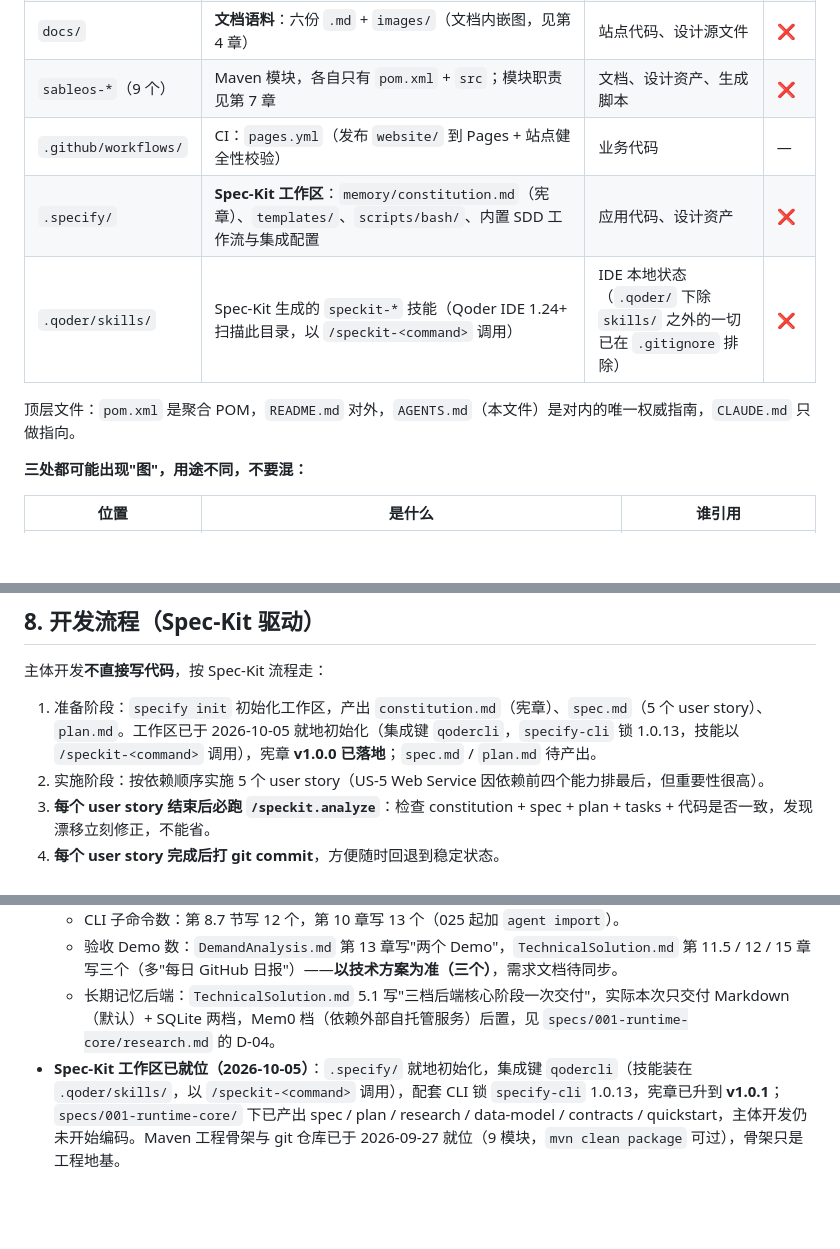
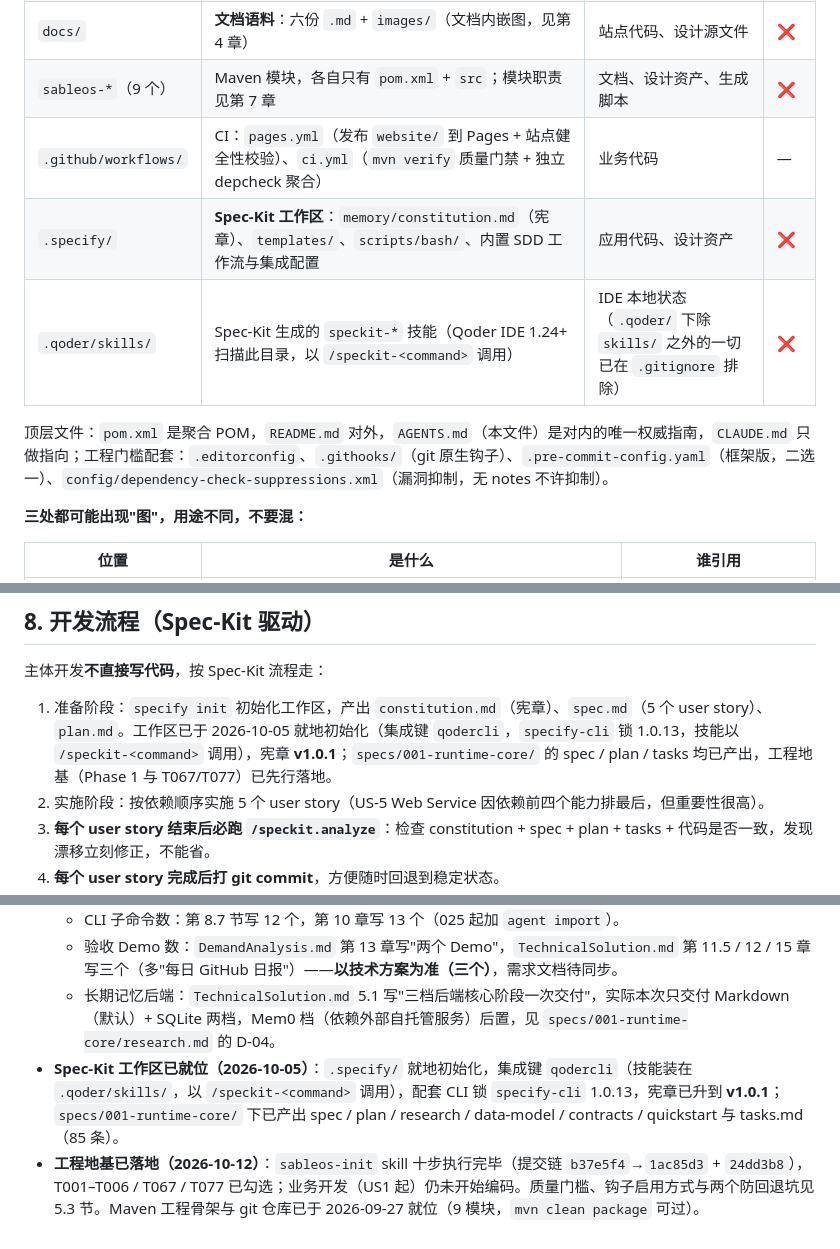
Before and after one commit to wychmod/sableos, a Markdown page: AGENTS.md, 3 parts joined by grey strips. Rendered like a GitHub page; blank space fills up the shorter version.

```diff
--- a/AGENTS.md
+++ b/AGENTS.md
@@ -35,11 +36,11 @@ SableOS 是一个**企业能完全掌控的、Java 原生的、私有可审计
 | `design/` | **设计过程留档**：`assets/`（标识源文件、`make-*.py` 生成器、`logo-concepts/` 备选概念）、`preview/`（评审台 `index.html`、`audit.json` 校验原始数据）、`README.md` | 站点代码、`docs/` 文档正文 | ❌ |
 | `docs/` | **文档语料**：六份 `.md` + `images/`（文档内嵌图，见第 4 章） | 站点代码、设计源文件 | ❌ |
 | `sableos-*`（9 个） | Maven 模块，各自只有 `pom.xml` + `src`；模块职责见第 7 章 | 文档、设计资产、生成脚本 | ❌ |
-| `.github/workflows/` | CI：`pages.yml`（发布 `website/` 到 Pages + 站点健全性校验） | 业务代码 | — |
+| `.github/workflows/` | CI：`pages.yml`（发布 `website/` 到 Pages + 站点健全性校验）、`ci.yml`（`mvn verify` 质量门禁 + 独立 depcheck 聚合） | 业务代码 | — |
 | `.specify/` | **Spec-Kit 工作区**：`memory/constitution.md`（宪章）、`templates/`、`scripts/bash/`、内置 SDD 工作流与集成配置 | 应用代码、设计资产 | ❌ |
 | `.qoder/skills/` | Spec-Kit 生成的 `speckit-*` 技能（Qoder IDE 1.24+ 扫描此目录，以 `/speckit-<command>` 调用） | IDE 本地状态（`.qoder/` 下除 `skills/` 之外的一切已在 `.gitignore` 排除） | ❌ |
 
-顶层文件：`pom.xml` 是聚合 POM，`README.md` 对外，`AGENTS.md`（本文件）是对内的唯一权威指南，`CLAUDE.md` 只做指向。
+顶层文件：`pom.xml` 是聚合 POM，`README.md` 对外，`AGENTS.md`（本文件）是对内的唯一权威指南，`CLAUDE.md` 只做指向；工程门槛配套：`.editorconfig`、`.githooks/`（git 原生钩子）、`.pre-commit-config.yaml`（框架版，二选一）、`config/dependency-check-suppressions.xml`（漏洞抑制，无 notes 不许抑制）。
 
 **三处都可能出现"图"，用途不同，不要混：**
 
@@ -140,7 +156,7 @@ SableOS 是 Maven 多模块项目，**以《技术方案》第 10 章为准，
 
 主体开发**不直接写代码**，按 Spec-Kit 流程走：
 
-1. 准备阶段：`specify init` 初始化工作区，产出 `constitution.md`（宪章）、`spec.md`（5 个 user story）、`plan.md`。工作区已于 2026-10-05 就地初始化（集成键 `qodercli`，`specify-cli` 锁 1.0.13，技能以 `/speckit-<command>` 调用），宪章 **v1.0.0 已落地**；`spec.md` / `plan.md` 待产出。
+1. 准备阶段：`specify init` 初始化工作区，产出 `constitution.md`（宪章）、`spec.md`（5 个 user story）、`plan.md`。工作区已于 2026-10-05 就地初始化（集成键 `qodercli`，`specify-cli` 锁 1.0.13，技能以 `/speckit-<command>` 调用），宪章 **v1.0.1**；`specs/001-runtime-core/` 的 spec / plan / tasks 均已产出，工程地基（Phase 1 与 T067/T077）已先行落地。
 2. 实施阶段：按依赖顺序实施 5 个 user story（US-5 Web Service 因依赖前四个能力排最后，但重要性很高）。
 3. **每个 user story 结束后必跑 `/speckit.analyze`**：检查 constitution + spec + plan + tasks + 代码是否一致，发现漂移立刻修正，不能省。
 4. **每个 user story 完成后打 git commit**，方便随时回退到稳定状态。
@@ -172,4 +188,5 @@ npx -y markdownlint-cli --disable MD013 MD025 -- *.md
   - CLI 子命令数：第 8.7 节写 12 个，第 10 章写 13 个（025 起加 `agent import`）。
   - 验收 Demo 数：`DemandAnalysis.md` 第 13 章写"两个 Demo"，`TechnicalSolution.md` 第 11.5 / 12 / 15 章写三个（多"每日 GitHub 日报"）——**以技术方案为准（三个）**，需求文档待同步。
   - 长期记忆后端：`TechnicalSolution.md` 5.1 写"三档后端核心阶段一次交付"，实际本次只交付 Markdown（默认）+ SQLite 两档，Mem0 档（依赖外部自托管服务）后置，见 `specs/001-runtime-core/research.md` 的 D-04。
-- **Spec-Kit 工作区已就位（2026-10-05）**：`.specify/` 就地初始化，集成键 `qodercli`（技能装在 `.qoder/skills/`，以 `/speckit-<command>` 调用），配套 CLI 锁 `specify-cli` 1.0.13，宪章已升到 **v1.0.1**；`specs/001-runtime-core/` 下已产出 spec / plan / research / data-model / contracts / quickstart，主体开发仍未开始编码。Maven 工程骨架与 git 仓库已于 2026-09-27 就位（9 模块，`mvn clean package` 可过），骨架只是工程地基。
+- **Spec-Kit 工作区已就位（2026-10-05）**：`.specify/` 就地初始化，集成键 `qodercli`（技能装在 `.qoder/skills/`，以 `/speckit-<command>` 调用），配套 CLI 锁 `specify-cli` 1.0.13，宪章已升到 **v1.0.1**；`specs/001-runtime-core/` 下已产出 spec / plan / research / data-model / contracts / quickstart 与 tasks.md（85 条）。
+- **工程地基已落地（2026-10-12）**：`sableos-init` skill 十步执行完毕（提交链 `b37e5f4`→`1ac85d3` + `24dd3b8`），T001–T006 / T067 / T077 已勾选；业务开发（US1 起）仍未开始编码。质量门槛、钩子启用方式与两个防回退坑见 5.3 节。Maven 工程骨架与 git 仓库已于 2026-09-27 就位（9 模块，`mvn clean package` 可过）。
```
Also changed, not shown: other parts of AGENTS.md (+19 -3 lines), specs/001-runtime-core/tasks.md (+8 -8 lines).
